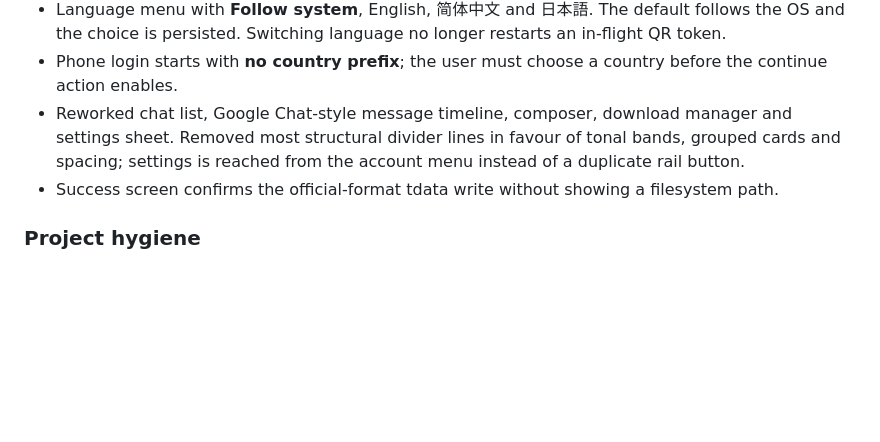
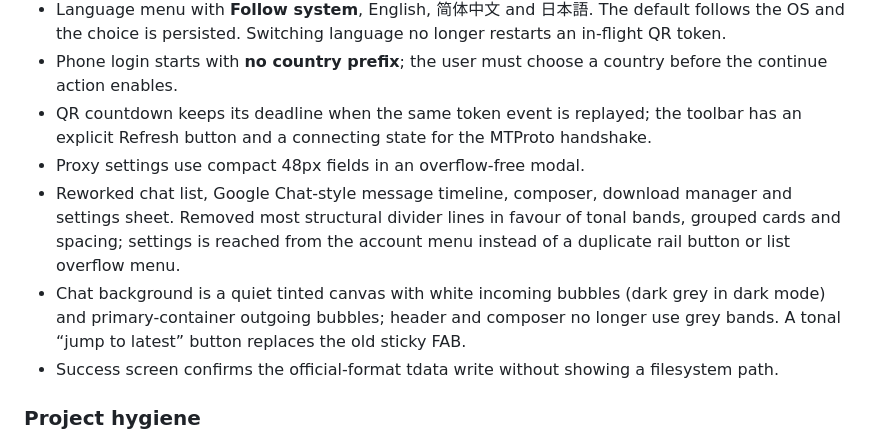
Before and after one commit to yysz-yys/tgdesk, a Markdown page: CHANGELOG.md, the part around the change. GitHub-like rendering; blank space fills up the shorter version.

```diff
--- a/CHANGELOG.md
+++ b/CHANGELOG.md
@@ -37,10 +37,18 @@
   restarts an in-flight QR token.
 - Phone login starts with **no country prefix**; the user must choose a country
   before the continue action enables.
+- QR countdown keeps its deadline when the same token event is replayed; the
+  toolbar has an explicit Refresh button and a connecting state for the MTProto
+  handshake.
+- Proxy settings use compact 48px fields in an overflow-free modal.
 - Reworked chat list, Google Chat-style message timeline, composer, download
   manager and settings sheet. Removed most structural divider lines in favour
   of tonal bands, grouped cards and spacing; settings is reached from the
-  account menu instead of a duplicate rail button.
+  account menu instead of a duplicate rail button or list overflow menu.
+- Chat background is a quiet tinted canvas with white incoming bubbles (dark
+  grey in dark mode) and primary-container outgoing bubbles; header and composer
+  no longer use grey bands. A tonal “jump to latest” button replaces the old
+  sticky FAB.
 - Success screen confirms the official-format tdata write without showing a
   filesystem path.
 
```
Also changed, not shown: docs/ui.md (+19 -10 lines), docs/assets/ui-login-current.png, docs/assets/ui-login-phone.png, docs/assets/ui-login-proxy.png, 14 other files.
